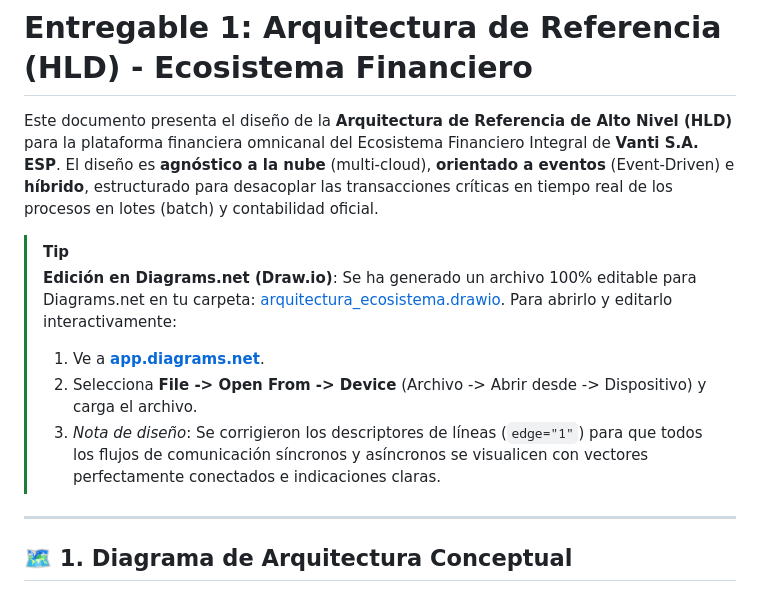
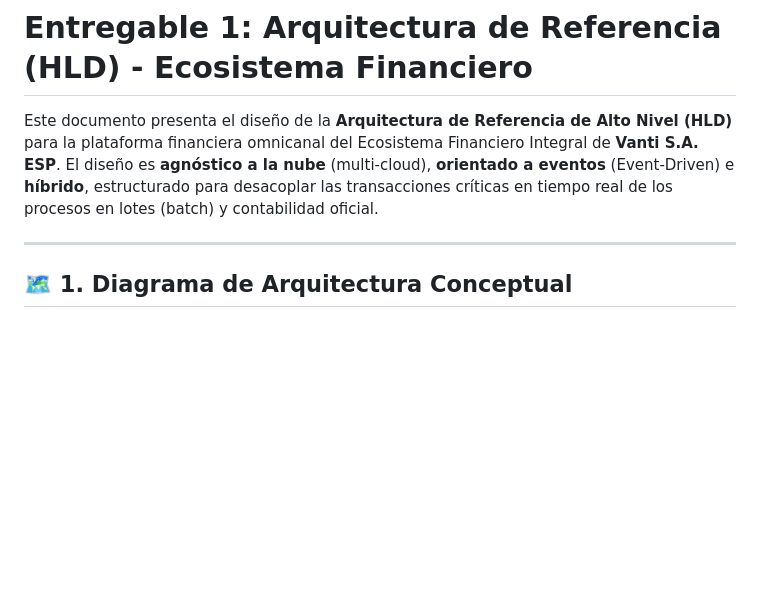
Before and after one commit to Mawiichoo/vanti, a Markdown page: arquitectura/arquitectura_ecosistema.md, the part around the change. GitHub-like rendering; blank space fills up the shorter version.

Commit message:
Remove tip block referencing Diagrams.net guide and any direct AI helper text from HLD

```diff
--- a/arquitectura/arquitectura_ecosistema.md
+++ b/arquitectura/arquitectura_ecosistema.md
@@ -1,14 +1,6 @@
 # Entregable 1: Arquitectura de Referencia (HLD) - Ecosistema Financiero
 
 Este documento presenta el diseño de la **Arquitectura de Referencia de Alto Nivel (HLD)** para la plataforma financiera omnicanal del Ecosistema Financiero Integral de **Vanti S.A. ESP**. El diseño es **agnóstico a la nube** (multi-cloud), **orientado a eventos** (Event-Driven) e **híbrido**, estructurado para desacoplar las transacciones críticas en tiempo real de los procesos en lotes (batch) y contabilidad oficial.
-
-> [!TIP]
-> **Edición en Diagrams.net (Draw.io)**:
-> Se ha generado un archivo 100% editable para Diagrams.net en tu carpeta: [arquitectura_ecosistema.drawio](file:///c:/Users/crist/OneDrive/Escritorio/Vanti/arquitectura/arquitectura_ecosistema.drawio).
-> Para abrirlo y editarlo interactivamente:
-> 1. Ve a **[app.diagrams.net](https://app.diagrams.net/)**.
-> 2. Selecciona **File -> Open From -> Device** (Archivo -> Abrir desde -> Dispositivo) y carga el archivo.
-> 3. *Nota de diseño*: Se corrigieron los descriptores de líneas (`edge="1"`) para que todos los flujos de comunicación síncronos y asíncronos se visualicen con vectores perfectamente conectados e indicaciones claras.
 
 ---
 
```
